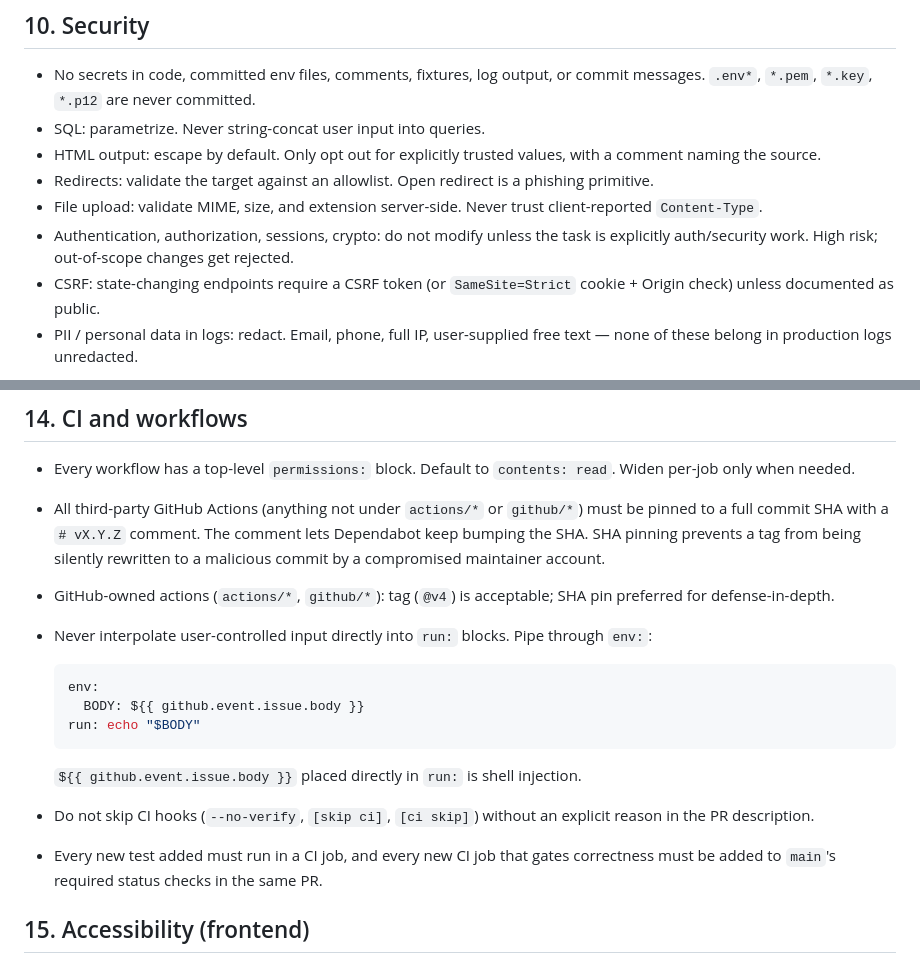
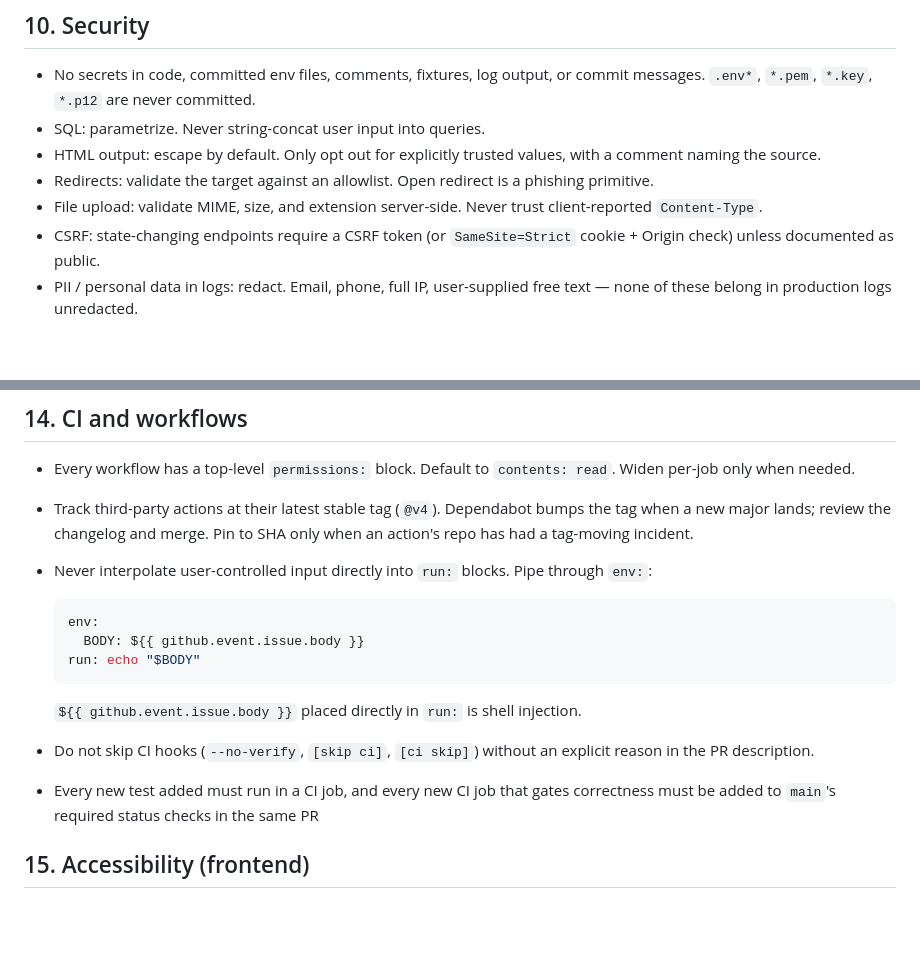
Before and after one commit to LiukScot/money, a Markdown page: AGENTS.md, 2 parts joined by grey strips. Drawn GitHub-style; blank space fills up the shorter version.

Commit message:
docs: relax AGENTS.md security/CI guidance (#98)
Update AGENTS.md guidance across repos: remove the auth/security
no-touch rule, track third-party GitHub Actions at latest stable tag
(Dependabot-managed), simplify CI required-checks wording.

🤖 Generated with [Claude Code](https://claude.com/claude-code)

Co-authored-by: Claude Opus 4.8 (1M context) <noreply@anthropic.com>

```diff
--- a/AGENTS.md
+++ b/AGENTS.md
@@ -149,9 +149,6 @@ before any of the rules below.
   redirect is a phishing primitive.
 - File upload: validate MIME, size, and extension server-side.
   Never trust client-reported `Content-Type`.
-- Authentication, authorization, sessions, crypto: do not modify
-  unless the task is explicitly auth/security work. High risk;
-  out-of-scope changes get rejected.
 - CSRF: state-changing endpoints require a CSRF token (or
   `SameSite=Strict` cookie + Origin check) unless documented as
   public.
@@ -198,13 +195,10 @@ before any of the rules below.
 
 - Every workflow has a top-level `permissions:` block. Default to
   `contents: read`. Widen per-job only when needed.
-- All third-party GitHub Actions (anything not under `actions/*` or
-  `github/*`) must be pinned to a full commit SHA with a `# vX.Y.Z`
-  comment. The comment lets Dependabot keep bumping the SHA. SHA
-  pinning prevents a tag from being silently rewritten to a
-  malicious commit by a compromised maintainer account.
-- GitHub-owned actions (`actions/*`, `github/*`): tag (`@v4`) is
-  acceptable; SHA pin preferred for defense-in-depth.
+- Track third-party actions at their latest stable tag (`@v4`).
+  Dependabot bumps the tag when a new major lands; review the
+  changelog and merge. Pin to SHA only when an action's repo has had
+  a tag-moving incident.
 - Never interpolate user-controlled input directly into `run:`
   blocks. Pipe through `env:`:
 
@@ -218,7 +212,7 @@ before any of the rules below.
   shell injection.
 - Do not skip CI hooks (`--no-verify`, `[skip ci]`, `[ci skip]`)
   without an explicit reason in the PR description.
-- Every new test added must run in a CI job, and every new CI job that gates correctness must be added to `main`'s required status checks in the same PR.
+- Every new test added must run in a CI job, and every new CI job that gates correctness must be added to `main`'s required status checks in the same PR
 
 ## 15. Accessibility (frontend)
 
```
